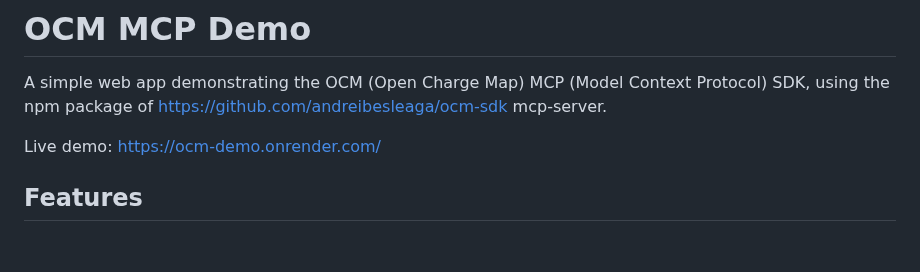
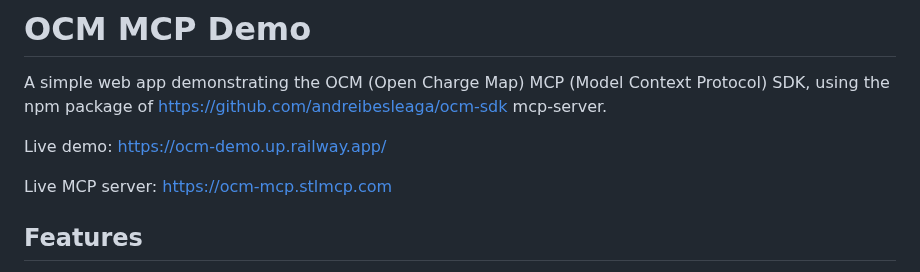
Before and after one commit to andreibesleaga/ocm-demo, a Markdown page: README.md, the part around the change. Rendered like a GitHub page; blank space fills up the shorter version.

```diff
--- a/README.md
+++ b/README.md
@@ -3,7 +3,9 @@
 A simple web app demonstrating the OCM (Open Charge Map) MCP (Model Context Protocol) SDK,
 using the npm package of https://github.com/andreibesleaga/ocm-sdk mcp-server.
 
-Live demo: https://ocm-demo.onrender.com/
+Live demo: https://ocm-demo.up.railway.app/
+
+Live MCP server: https://ocm-mcp.stlmcp.com
 
 ## Features
 
```
